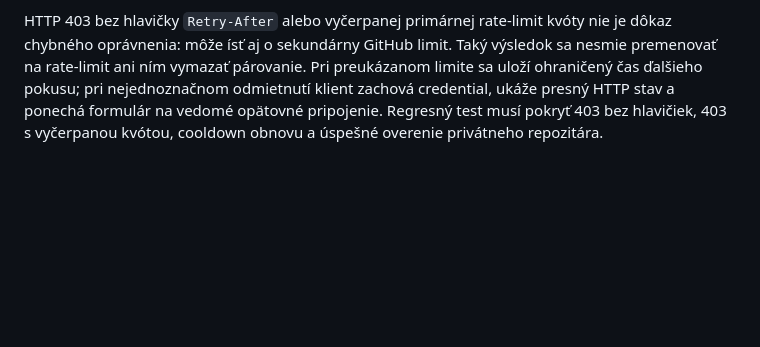
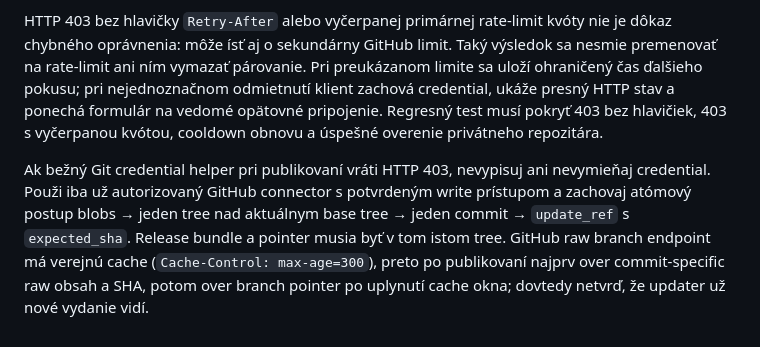
Before and after one commit to tomas-sabo/iphone-lab-web, a Markdown page: KB.md, the part around the change. GitHub-like rendering; blank space fills up the shorter version.

Commit message:
Document connector release fallback

```diff
--- a/KB.md
+++ b/KB.md
@@ -153,3 +153,5 @@ Gate newly introduced receipt workflows with an explicit generation marker writt
 Uložený credential a aktívne spojenie sú odlišné stavy. Ak overenie po obnovení zlyhá ešte pred potvrdením súkromného repozitára, klient nesmie skryť pripájací formulár ani zobrazovať ovládanie „Zrušiť párovanie“ ako dôkaz aktívneho spojenia. Credential zostáva uložený pri lokálnom cooldown-e, výpadku siete a nejednoznačnom HTTP 403/404; zruší sa iba pri jednoznačnom HTTP 401, potvrdenom nesúlade identity súkromného repozitára alebo výslovnom odpojení používateľom.
 
 HTTP 403 bez hlavičky `Retry-After` alebo vyčerpanej primárnej rate-limit kvóty nie je dôkaz chybného oprávnenia: môže ísť aj o sekundárny GitHub limit. Taký výsledok sa nesmie premenovať na rate-limit ani ním vymazať párovanie. Pri preukázanom limite sa uloží ohraničený čas ďalšieho pokusu; pri nejednoznačnom odmietnutí klient zachová credential, ukáže presný HTTP stav a ponechá formulár na vedomé opätovné pripojenie. Regresný test musí pokryť 403 bez hlavičiek, 403 s vyčerpanou kvótou, cooldown obnovu a úspešné overenie privátneho repozitára.
+
+Ak bežný Git credential helper pri publikovaní vráti HTTP 403, nevypisuj ani nevymieňaj credential. Použi iba už autorizovaný GitHub connector s potvrdeným write prístupom a zachovaj atómový postup blobs → jeden tree nad aktuálnym base tree → jeden commit → `update_ref` s `expected_sha`. Release bundle a pointer musia byť v tom istom tree. GitHub raw branch endpoint má verejnú cache (`Cache-Control: max-age=300`), preto po publikovaní najprv over commit-specific raw obsah a SHA, potom over branch pointer po uplynutí cache okna; dovtedy netvrď, že updater už nové vydanie vidí.
```
